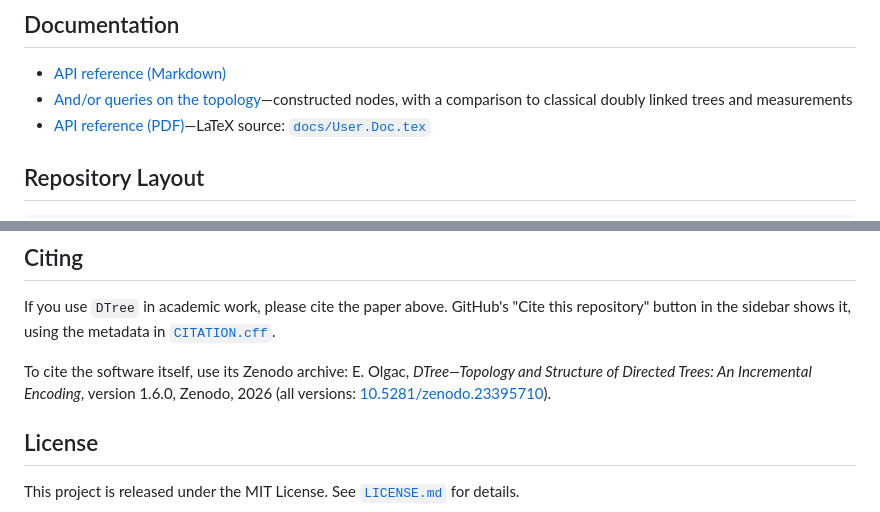
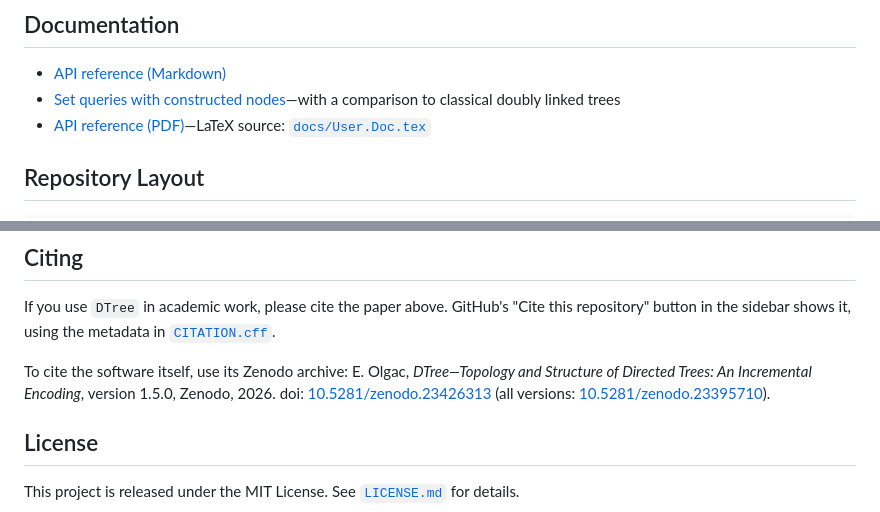
Before and after one commit to EnisOlgac/DTree, a Markdown page: README.md, 2 parts joined by grey strips. Drawn GitHub-style.

```diff
--- a/README.md
+++ b/README.md
@@ -143,7 +139,7 @@ The author's original C# prototype (with the WPF viewer on top of it) is include
 ## Documentation
 
 - [API reference (Markdown)](docs/API.md)
-- [And/or queries on the topology](docs/and-or-queries.md)—constructed nodes, with a comparison to classical doubly linked trees and measurements
+- [Set queries with constructed nodes](docs/set-queries.md)—with a comparison to classical doubly linked trees
 - [API reference (PDF)](docs/User.Doc.pdf)—LaTeX source: [`docs/User.Doc.tex`](docs/User.Doc.tex)
 
 ## Repository Layout
@@ -170,7 +166,7 @@ The method is described in:
 
 If you use `DTree` in academic work, please cite the paper above. GitHub's "Cite this repository" button in the sidebar shows it, using the metadata in [`CITATION.cff`](CITATION.cff).
 
-To cite the software itself, use its Zenodo archive: E. Olgac, *DTree—Topology and Structure of Directed Trees: An Incremental Encoding*, version 1.6.0, Zenodo, 2026 (all versions: [10.5281/zenodo.23395710](https://doi.org/10.5281/zenodo.23395710)).
+To cite the software itself, use its Zenodo archive: E. Olgac, *DTree—Topology and Structure of Directed Trees: An Incremental Encoding*, version 1.5.0, Zenodo, 2026. doi: [10.5281/zenodo.23426313](https://doi.org/10.5281/zenodo.23426313) (all versions: [10.5281/zenodo.23395710](https://doi.org/10.5281/zenodo.23395710)).
 
 ## License
 
```
Also changed, not shown: other parts of README.md (+8 -12 lines), CHANGELOG.md (+0 -23 lines).
